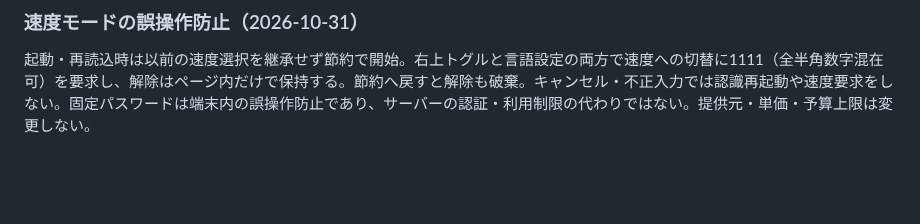
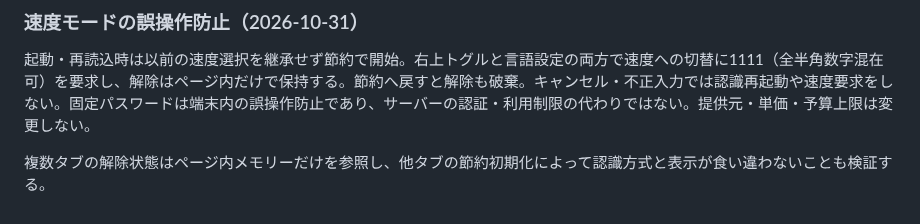
Before and after one commit to hiroakiaa/tsuyaku-kun, a Markdown page: docs/cost-review.md, the part around the change. Drawn GitHub-style; blank space fills up the shorter version.

Commit message:
Speed password: docs/cost-review.md

```diff
--- a/docs/cost-review.md
+++ b/docs/cost-review.md
@@ -282,3 +282,5 @@ F0キー設定にはsku=F0、region=japaneast、期限を必須とする。今
 
 ### 速度モードの誤操作防止（2026-10-31）
 起動・再読込時は以前の速度選択を継承せず節約で開始。右上トグルと言語設定の両方で速度への切替に1111（全半角数字混在可）を要求し、解除はページ内だけで保持する。節約へ戻すと解除も破棄。キャンセル・不正入力では認識再起動や速度要求をしない。固定パスワードは端末内の誤操作防止であり、サーバーの認証・利用制限の代わりではない。提供元・単価・予算上限は変更しない。
+
+複数タブの解除状態はページ内メモリーだけを参照し、他タブの節約初期化によって認識方式と表示が食い違わないことも検証する。
```
